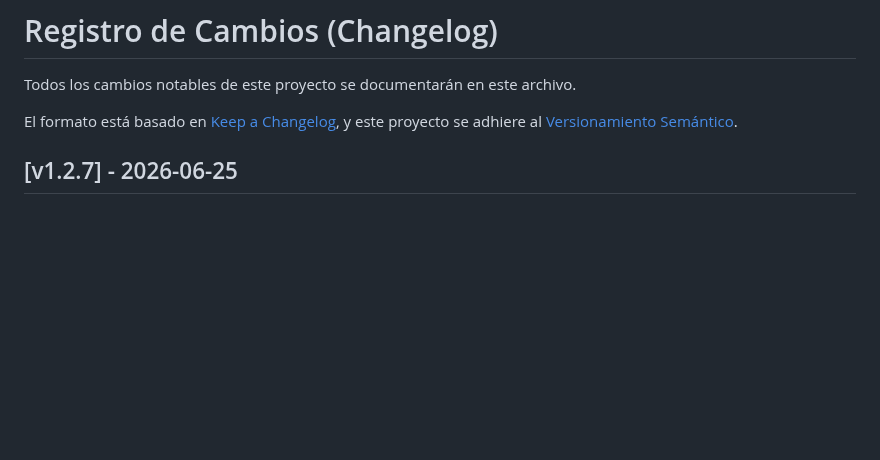
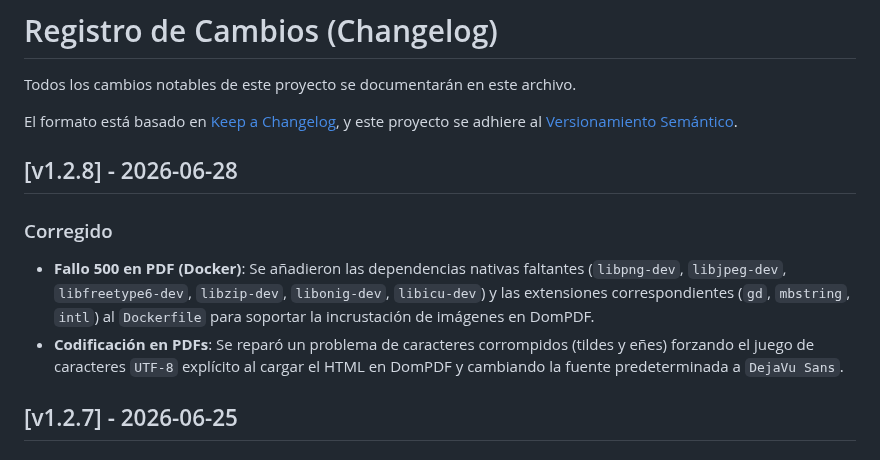
Before and after one commit to Santiago072/SistemaSodicol, a Markdown page: CHANGELOG.md, the part around the change. Drawn GitHub-style; blank space fills up the shorter version.

Commit message:
docs: Update CHANGELOG.md with v1.2.8 PDF and Docker fixes

```diff
--- a/CHANGELOG.md
+++ b/CHANGELOG.md
@@ -4,6 +4,11 @@ Todos los cambios notables de este proyecto se documentarán en este archivo.
 
 El formato está basado en [Keep a Changelog](https://keepachangelog.com/es-ES/1.0.0/),
 y este proyecto se adhiere al [Versionamiento Semántico](https://semver.org/lang/es/).
+
+## [v1.2.8] - 2026-06-28
+### Corregido
+- **Fallo 500 en PDF (Docker)**: Se añadieron las dependencias nativas faltantes (`libpng-dev`, `libjpeg-dev`, `libfreetype6-dev`, `libzip-dev`, `libonig-dev`, `libicu-dev`) y las extensiones correspondientes (`gd`, `mbstring`, `intl`) al `Dockerfile` para soportar la incrustación de imágenes en DomPDF.
+- **Codificación en PDFs**: Se reparó un problema de caracteres corrompidos (tildes y eñes) forzando el juego de caracteres `UTF-8` explícito al cargar el HTML en DomPDF y cambiando la fuente predeterminada a `DejaVu Sans`.
 
 ## [v1.2.7] - 2026-06-25
 ### Agregado
```
